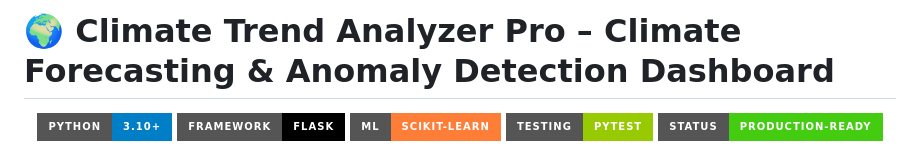
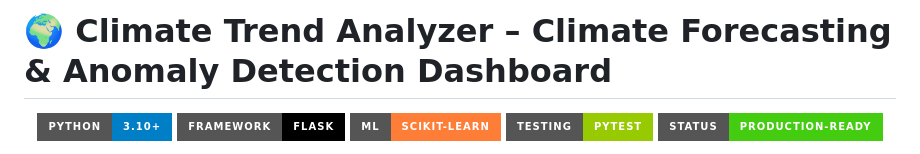
Before and after one commit to girishshenoy16/Climate-Trend-Analyzer, a Markdown page: README.md, the part around the change. GitHub-like rendering; badges without logos.

Commit message:
Fix project name in README.md

```diff
--- a/README.md
+++ b/README.md
@@ -1,4 +1,4 @@
-# 🌍 Climate Trend Analyzer Pro – Climate Forecasting & Anomaly Detection Dashboard
+# 🌍 Climate Trend Analyzer – Climate Forecasting & Anomaly Detection Dashboard
 
 <div align="center">
 
```
